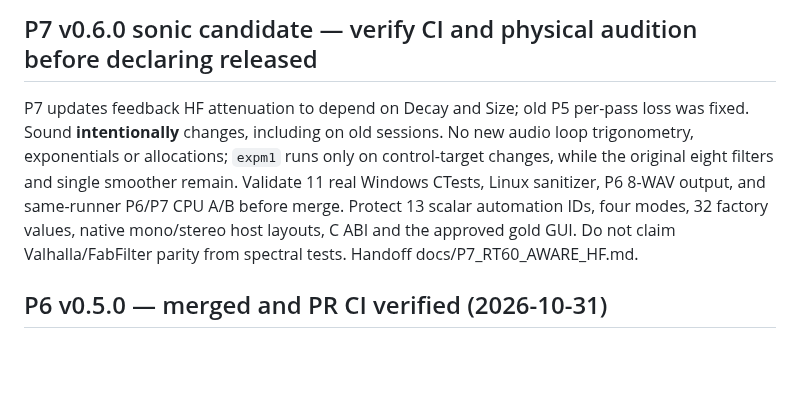
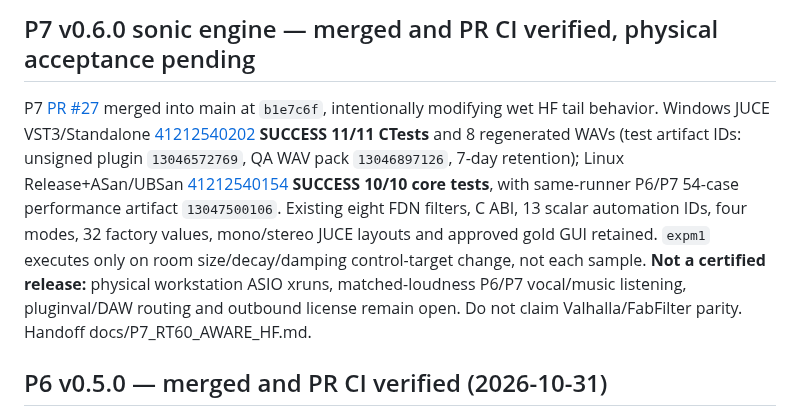
Before and after one commit to masarray/arsonverb, a Markdown page: AGENTS.md, the part around the change. Drawn GitHub-style; blank space fills up the shorter version.

Commit message:
docs(P7): reconcile verified v0.6.0 CI, artifact IDs and physical QA gate

```diff
--- a/AGENTS.md
+++ b/AGENTS.md
@@ -1,6 +1,6 @@
-## P7 v0.6.0 sonic candidate — verify CI and physical audition before declaring released
+## P7 v0.6.0 sonic engine — merged and PR CI verified, physical acceptance pending
 
-P7 updates feedback HF attenuation to depend on Decay and Size; old P5 per-pass loss was fixed. Sound **intentionally** changes, including on old sessions. No new audio loop trigonometry, exponentials or allocations; `expm1` runs only on control-target changes, while the original eight filters and single smoother remain. Validate 11 real Windows CTests, Linux sanitizer, P6 8-WAV output, and same-runner P6/P7 CPU A/B before merge. Protect 13 scalar automation IDs, four modes, 32 factory values, native mono/stereo host layouts, C ABI and the approved gold GUI. Do not claim Valhalla/FabFilter parity from spectral tests. Handoff docs/P7_RT60_AWARE_HF.md.
+P7 [PR #27](https://github.com/masarray/arsonverb/pull/27) merged into main at `b1e7c6f`, intentionally modifying wet HF tail behavior. Windows JUCE VST3/Standalone [41212540202](https://github.com/masarray/arsonverb/actions/runs/41212540202) **SUCCESS 11/11 CTests** and 8 regenerated WAVs (test artifact IDs: unsigned plugin `13046572769`, QA WAV pack `13046897126`, 7-day retention); Linux Release+ASan/UBSan [41212540154](https://github.com/masarray/arsonverb/actions/runs/41212540154) **SUCCESS 10/10 core tests**, with same-runner P6/P7 54-case performance artifact `13047500106`. Existing eight FDN filters, C ABI, 13 scalar automation IDs, four modes, 32 factory values, mono/stereo JUCE layouts and approved gold GUI retained. `expm1` executes only on room size/decay/damping control-target change, not each sample. **Not a certified release:** physical workstation ASIO xruns, matched-loudness P6/P7 vocal/music listening, pluginval/DAW routing and outbound license remain open. Do not claim Valhalla/FabFilter parity. Handoff docs/P7_RT60_AWARE_HF.md.
 
 ## P6 v0.5.0 — merged and PR CI verified (2026-10-31)
 
```
